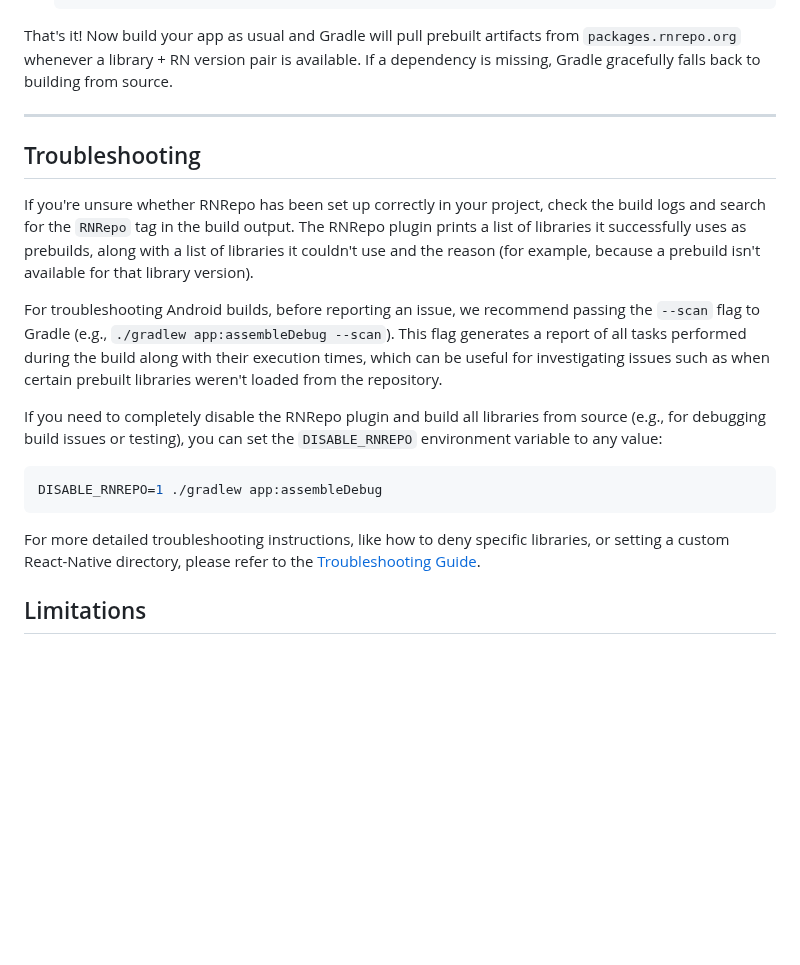
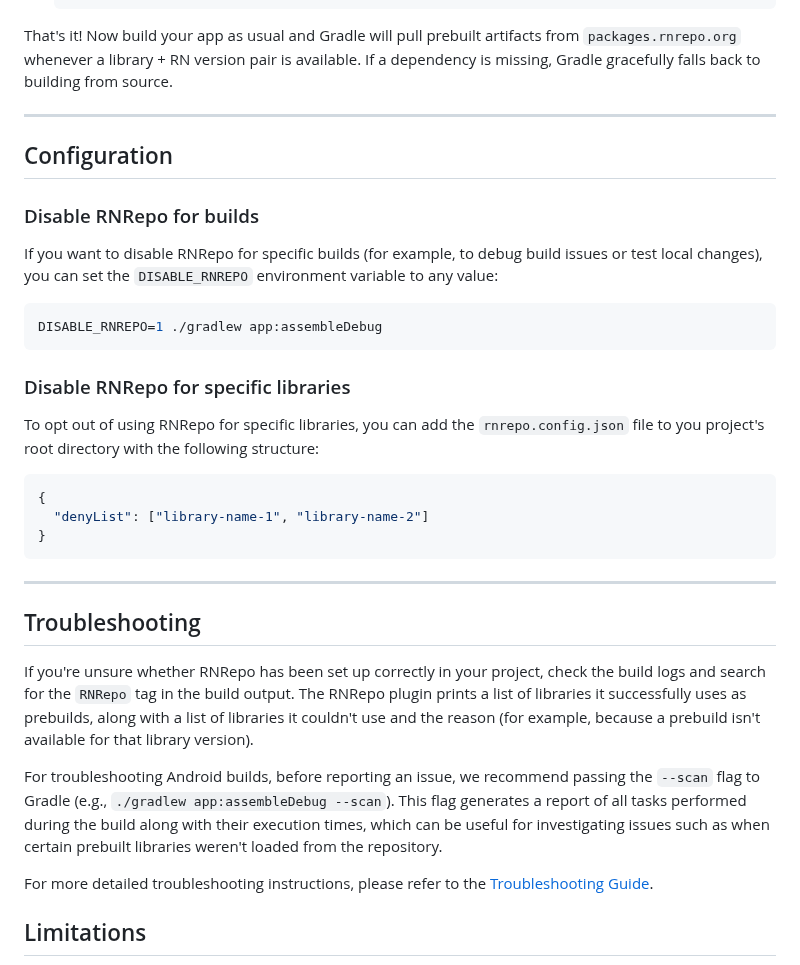
Before and after one commit to software-mansion/rnrepo, a Markdown page: README.md, the part around the change. Rendered like a GitHub page; blank space fills up the shorter version.

Commit message:
[README] Add more about plugin configuration

````diff
--- a/README.md
+++ b/README.md
@@ -95,19 +95,35 @@ That's it! Now build your app as usual and Gradle will pull prebuilt artifacts f
 
 ---
 
+## Configuration
+
+### Disable RNRepo for builds
+
+If you want to disable RNRepo for specific builds (for example, to debug build issues or test local changes), you can set the `DISABLE_RNREPO` environment variable to any value:
+
+```bash
+DISABLE_RNREPO=1 ./gradlew app:assembleDebug
+```
+
+### Disable RNRepo for specific libraries
+
+To opt out of using RNRepo for specific libraries, you can add the `rnrepo.config.json` file to you project's root directory with the following structure:
+
+```json
+{
+  "denyList": ["library-name-1", "library-name-2"]
+}
+```
+
+---
+
 ## Troubleshooting
 
 If you're unsure whether RNRepo has been set up correctly in your project, check the build logs and search for the `RNRepo` tag in the build output. The RNRepo plugin prints a list of libraries it successfully uses as prebuilds, along with a list of libraries it couldn't use and the reason (for example, because a prebuild isn't available for that library version).
 
 For troubleshooting Android builds, before reporting an issue, we recommend passing the `--scan` flag to Gradle (e.g., `./gradlew app:assembleDebug --scan`). This flag generates a report of all tasks performed during the build along with their execution times, which can be useful for investigating issues such as when certain prebuilt libraries weren't loaded from the repository.
 
-If you need to completely disable the RNRepo plugin and build all libraries from source (e.g., for debugging build issues or testing), you can set the `DISABLE_RNREPO` environment variable to any value:
-
-```bash
-DISABLE_RNREPO=1 ./gradlew app:assembleDebug
-```
-
-For more detailed troubleshooting instructions, like how to deny specific libraries, or setting a custom React-Native directory, please refer to the [Troubleshooting Guide](TROUBLESHOOTING.md).
+For more detailed troubleshooting instructions, please refer to the [Troubleshooting Guide](TROUBLESHOOTING.md).
 
 ## Limitations
 
````
